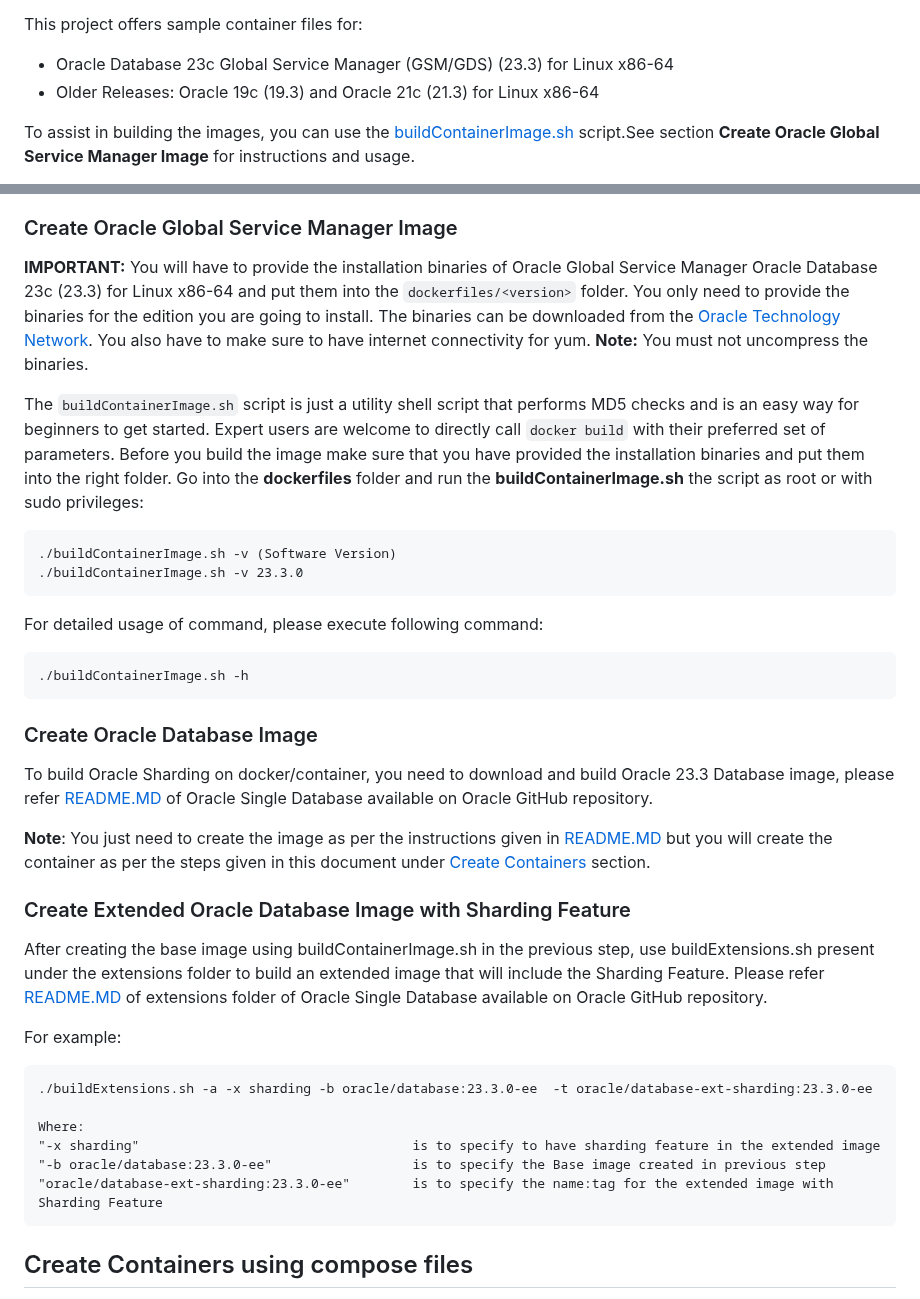
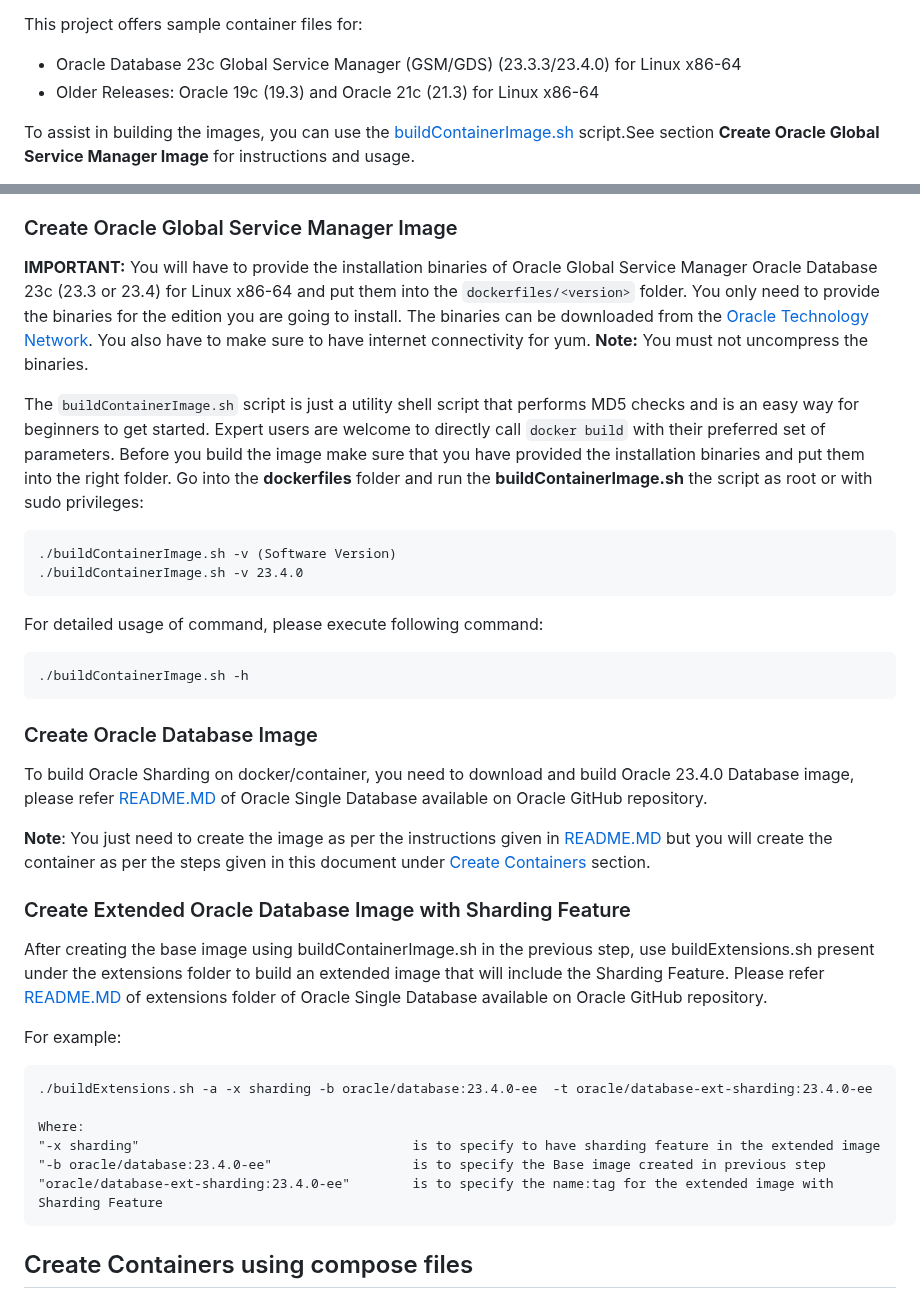
Before and after one commit to oracle/db-sharding, a Markdown page: container-based-sharding-deployment/README.md, 2 parts joined by grey strips. Drawn GitHub-style.

Commit message:
changes for manual snr podman page

````diff
--- a/container-based-sharding-deployment/README.md
+++ b/container-based-sharding-deployment/README.md
@@ -18,7 +18,7 @@ Please review README of following sections in a given order. After reviewing the
 
 This project offers sample container files for:
 
-* Oracle Database 23c Global Service Manager (GSM/GDS) (23.3) for Linux x86-64
+* Oracle Database 23c Global Service Manager (GSM/GDS) (23.3.3/23.4.0) for Linux x86-64
 * Older Releases: Oracle 19c (19.3) and Oracle 21c (21.3) for Linux x86-64
 
 To assist in building the images, you can use the [buildContainerImage.sh](dockerfiles/buildContainerImage.sh) script.See section **Create Oracle Global Service Manager Image** for instructions and usage.
@@ -46,14 +46,14 @@ To deploy a Oracle Sharding topology, please execute the steps in the following
 
 ### Create Oracle Global Service Manager Image
 
-**IMPORTANT:** You will have to provide the installation binaries of Oracle Global Service Manager Oracle Database 23c  (23.3) for Linux x86-64 and put them into the `dockerfiles/<version>` folder. You only need to provide the binaries for the edition you are going to install. The binaries can be downloaded from the [Oracle Technology Network](http://www.oracle.com/technetwork/database/enterprise-edition/downloads/index.html). You also have to make sure to have internet connectivity for yum.
+**IMPORTANT:** You will have to provide the installation binaries of Oracle Global Service Manager Oracle Database 23c  (23.3 or 23.4) for Linux x86-64 and put them into the `dockerfiles/<version>` folder. You only need to provide the binaries for the edition you are going to install. The binaries can be downloaded from the [Oracle Technology Network](http://www.oracle.com/technetwork/database/enterprise-edition/downloads/index.html). You also have to make sure to have internet connectivity for yum.
 **Note:** You must not uncompress the binaries.
 
 The `buildContainerImage.sh` script is just a utility shell script that performs MD5 checks and is an easy way for beginners to get started. Expert users are welcome to directly call `docker build` with their preferred set of parameters. Before you build the image make sure that you have provided the installation binaries and put them into the right folder. Go into the **dockerfiles** folder and run the **buildContainerImage.sh** the script as root or with sudo privileges:
 
 ```
 ./buildContainerImage.sh -v (Software Version)
-./buildContainerImage.sh -v 23.3.0
+./buildContainerImage.sh -v 23.4.0
 ```
 
 For detailed usage of command, please execute following command:
@@ -64,7 +64,7 @@ For detailed usage of command, please execute following command:
 
 ### Create Oracle Database Image
 
-To build Oracle Sharding on docker/container, you need to download and build Oracle 23.3 Database image, please refer [README.MD](https://github.com/oracle/docker-images/blob/master/OracleDatabase/SingleInstance/README.md) of Oracle Single Database available on Oracle GitHub repository.
+To build Oracle Sharding on docker/container, you need to download and build Oracle 23.4.0 Database image, please refer [README.MD](https://github.com/oracle/docker-images/blob/master/OracleDatabase/SingleInstance/README.md) of Oracle Single Database available on Oracle GitHub repository.
 
 **Note**: You just need to create the image as per the instructions given in [README.MD](https://github.com/oracle/docker-images/blob/master/OracleDatabase/SingleInstance/README.md) but you will create the container as per the steps given in this document under [Create Containers](#create-containers) section.
 
@@ -75,12 +75,12 @@ After creating the base image using buildContainerImage.sh in the previous step,
 For example:
 
 ```
-./buildExtensions.sh -a -x sharding -b oracle/database:23.3.0-ee  -t oracle/database-ext-sharding:23.3.0-ee
+./buildExtensions.sh -a -x sharding -b oracle/database:23.4.0-ee  -t oracle/database-ext-sharding:23.4.0-ee
 
 Where:
 "-x sharding"                                   is to specify to have sharding feature in the extended image
-"-b oracle/database:23.3.0-ee"                  is to specify the Base image created in previous step
-"oracle/database-ext-sharding:23.3.0-ee"        is to specify the name:tag for the extended image with Sharding Feature
+"-b oracle/database:23.4.0-ee"                  is to specify the Base image created in previous step
+"oracle/database-ext-sharding:23.4.0-ee"        is to specify the name:tag for the extended image with Sharding Feature
 ```
 
 ## Create Containers using compose files
````
Also changed, not shown: 2 other files.
